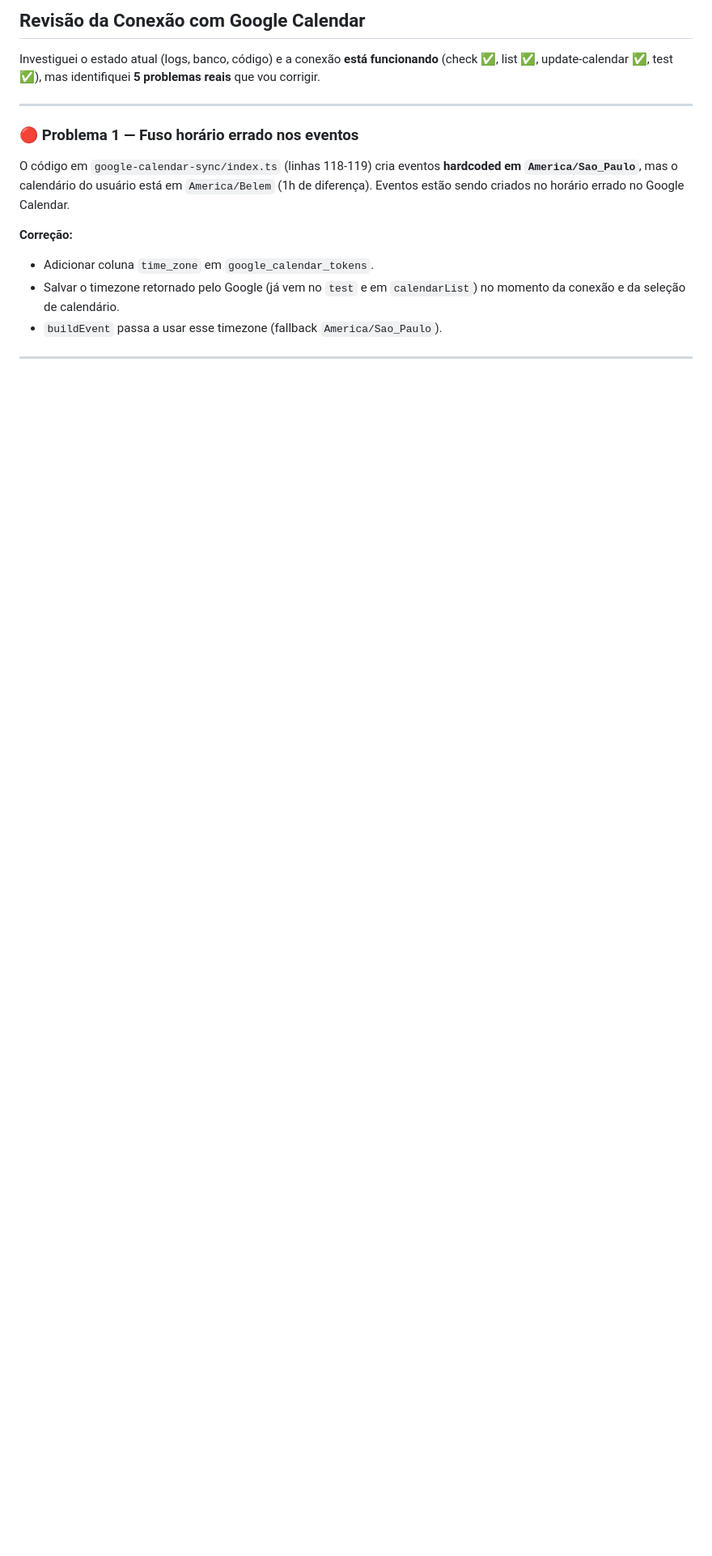
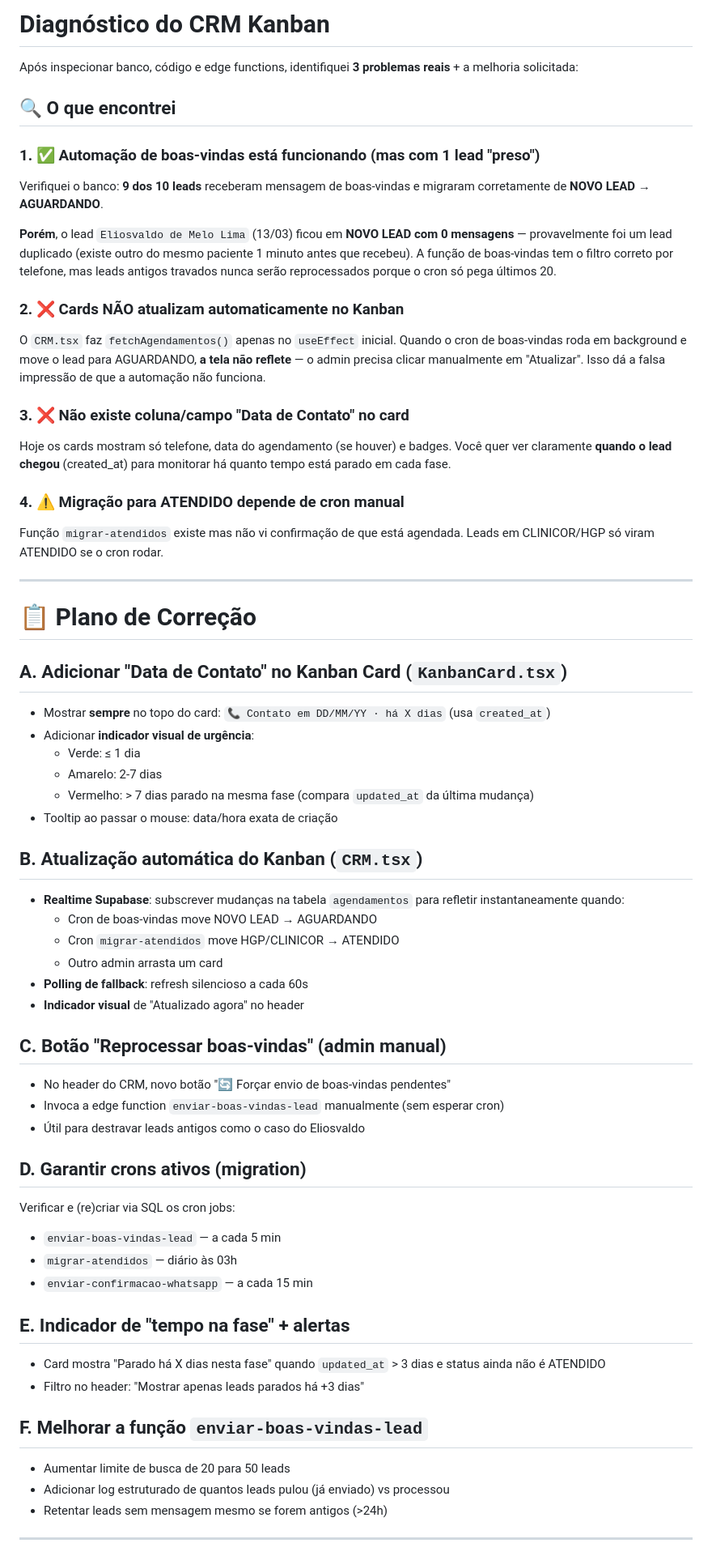
Before and after one commit to Drmachado0/juliano-agendar-vista, a Markdown page: .lovable/plan.md, the part around one of its changes. Shown at 81% size. Rendered like a GitHub page; blank space fills up the shorter version.

```diff
--- a/.lovable/plan.md
+++ b/.lovable/plan.md
@@ -1,17 +1,63 @@
 
-## Revisão da Conexão com Google Calendar
+# Diagnóstico do CRM Kanban
 
-Investiguei o estado atual (logs, banco, código) e a conexão **está funcionando** (check ✅, list ✅, update-calendar ✅, test ✅), mas identifiquei **5 problemas reais** que vou corrigir.
+Após inspecionar banco, código e edge functions, identifiquei **3 problemas reais** + a melhoria solicitada:
+
+## 🔍 O que encontrei
+
+### 1. ✅ Automação de boas-vindas **está funcionando** (mas com 1 lead "preso")
+Verifiquei o banco: **9 dos 10 leads** receberam mensagem de boas-vindas e migraram corretamente de **NOVO LEAD → AGUARDANDO**.
+
+**Porém**, o lead `Eliosvaldo de Melo Lima` (13/03) ficou em **NOVO LEAD com 0 mensagens** — provavelmente foi um lead duplicado (existe outro do mesmo paciente 1 minuto antes que recebeu). A função de boas-vindas tem o filtro correto por telefone, mas leads antigos travados nunca serão reprocessados porque o cron só pega últimos 20.
+
+### 2. ❌ **Cards NÃO atualizam automaticamente no Kanban**
+O `CRM.tsx` faz `fetchAgendamentos()` apenas no `useEffect` inicial. Quando o cron de boas-vindas roda em background e move o lead para AGUARDANDO, **a tela não reflete** — o admin precisa clicar manualmente em "Atualizar". Isso dá a falsa impressão de que a automação não funciona.
+
+### 3. ❌ **Não existe coluna/campo "Data de Contato"** no card
+Hoje os cards mostram só telefone, data do agendamento (se houver) e badges. Você quer ver claramente **quando o lead chegou** (created_at) para monitorar há quanto tempo está parado em cada fase.
+
+### 4. ⚠️ Migração para ATENDIDO depende de cron manual
+Função `migrar-atendidos` existe mas não vi confirmação de que está agendada. Leads em CLINICOR/HGP só viram ATENDIDO se o cron rodar.
 
 ---
 
-### 🔴 Problema 1 — Fuso horário errado nos eventos
-O código em `google-calendar-sync/index.ts` (linhas 118-119) cria eventos **hardcoded em `America/Sao_Paulo`**, mas o calendário do usuário está em `America/Belem` (1h de diferença). Eventos estão sendo criados no horário errado no Google Calendar.
+# 📋 Plano de Correção
 
-**Correção:**
-- Adicionar coluna `time_zone` em `google_calendar_tokens`.
-- Salvar o timezone retornado pelo Google (já vem no `test` e em `calendarList`) no momento da conexão e da seleção de calendário.
-- `buildEvent` passa a usar esse timezone (fallback `America/Sao_Paulo`).
+## A. Adicionar "Data de Contato" no Kanban Card (`KanbanCard.tsx`)
+- Mostrar **sempre** no topo do card: `📞 Contato em DD/MM/YY · há X dias` (usa `created_at`)
+- Adicionar **indicador visual de urgência**:
+  - Verde: ≤ 1 dia
+  - Amarelo: 2-7 dias
+  - Vermelho: > 7 dias parado na mesma fase (compara `updated_at` da última mudança)
+- Tooltip ao passar o mouse: data/hora exata de criação
+
+## B. Atualização automática do Kanban (`CRM.tsx`)
+- **Realtime Supabase**: subscrever mudanças na tabela `agendamentos` para refletir instantaneamente quando:
+  - Cron de boas-vindas move NOVO LEAD → AGUARDANDO
+  - Cron `migrar-atendidos` move HGP/CLINICOR → ATENDIDO
+  - Outro admin arrasta um card
+- **Polling de fallback**: refresh silencioso a cada 60s
+- **Indicador visual** de "Atualizado agora" no header
+
+## C. Botão "Reprocessar boas-vindas" (admin manual)
+- No header do CRM, novo botão "🔄 Forçar envio de boas-vindas pendentes"
+- Invoca a edge function `enviar-boas-vindas-lead` manualmente (sem esperar cron)
+- Útil para destravar leads antigos como o caso do Eliosvaldo
+
+## D. Garantir crons ativos (migration)
+Verificar e (re)criar via SQL os cron jobs:
+- `enviar-boas-vindas-lead` — a cada 5 min
+- `migrar-atendidos` — diário às 03h
+- `enviar-confirmacao-whatsapp` — a cada 15 min
+
+## E. Indicador de "tempo na fase" + alertas
+- Card mostra "Parado há X dias nesta fase" quando `updated_at` > 3 dias e status ainda não é ATENDIDO
+- Filtro no header: "Mostrar apenas leads parados há +3 dias"
+
+## F. Melhorar a função `enviar-boas-vindas-lead`
+- Aumentar limite de busca de 20 para 50 leads
+- Adicionar log estruturado de quantos leads pulou (já enviado) vs processou
+- Retentar leads sem mensagem mesmo se forem antigos (>24h)
 
 ---
 
```
Also changed, not shown: other parts of .lovable/plan.md (+12 -60 lines).
